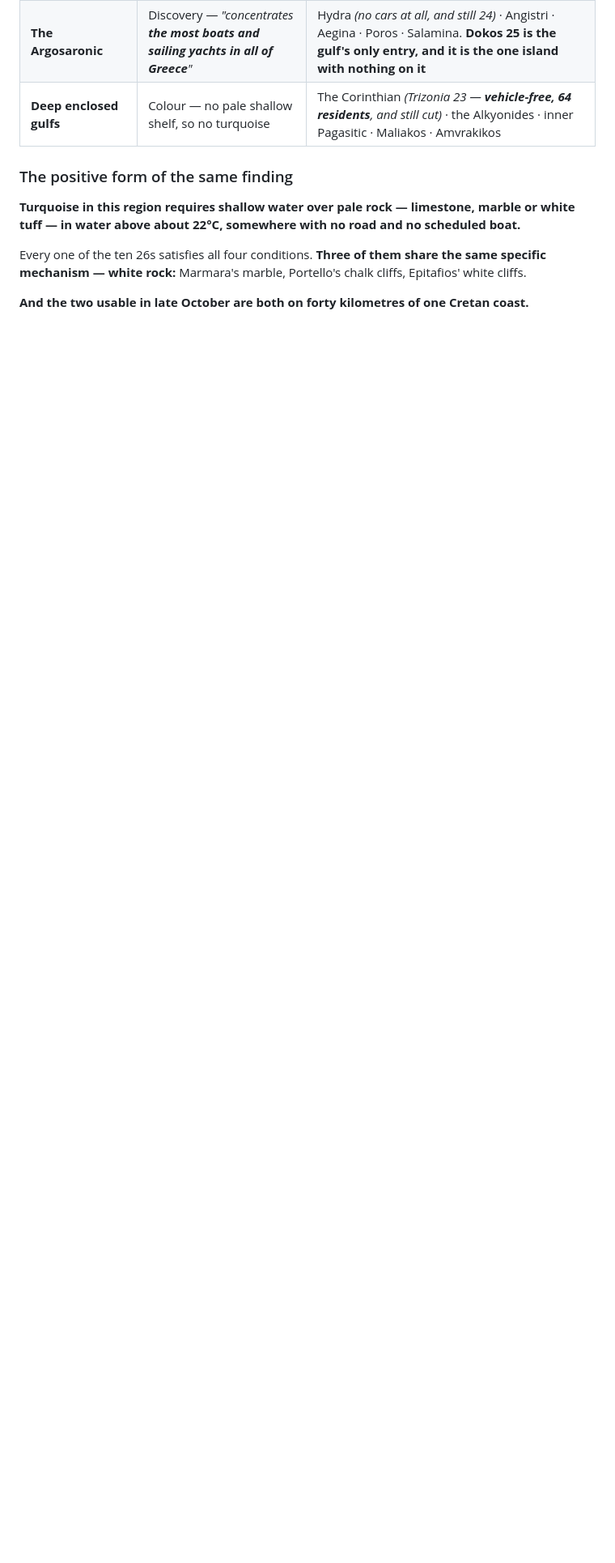
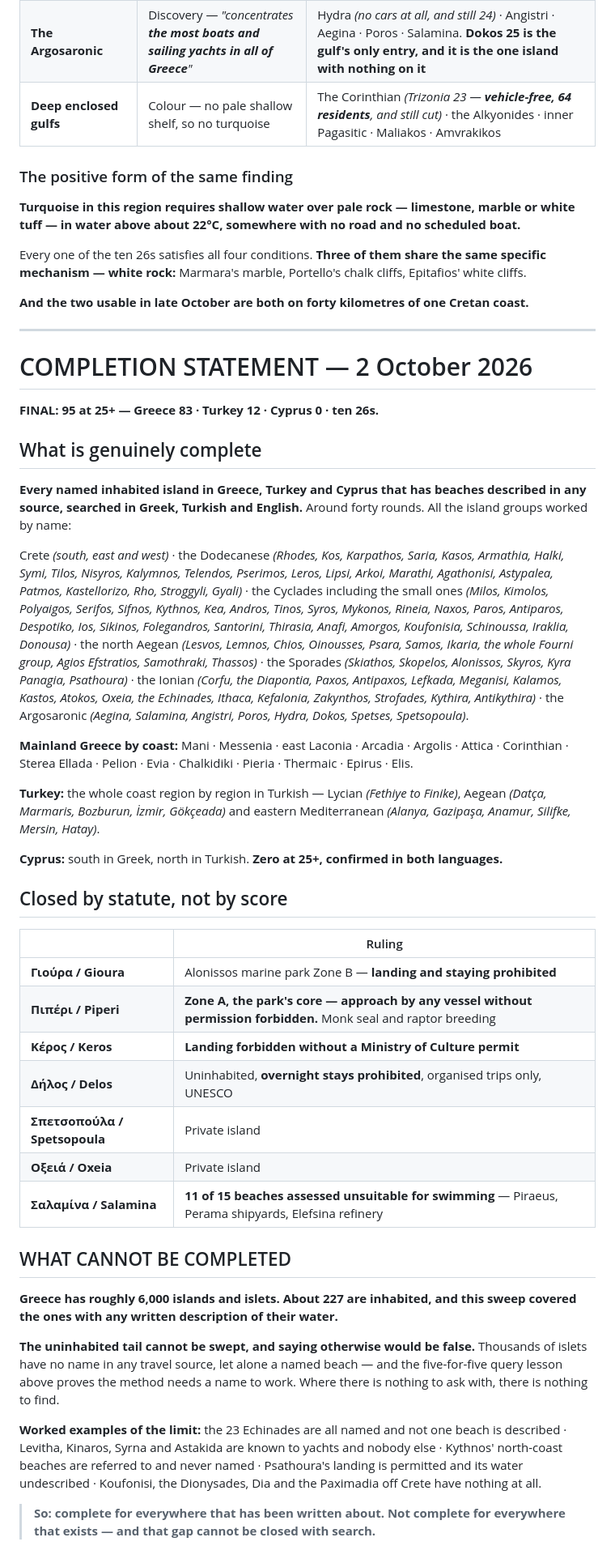
Before and after one commit to zaclester2011-lang/zac, a Markdown page: expeditions/europe-country-audit.md, the part around the change. Shown at 81% size. Rendered like a GitHub page; blank space fills up the shorter version.

Commit message:
Write the completion statement for the Greece, Turkey and Cyprus sweep
Final tally 95 at 25+ across ten 26s. Lists every island group and
mainland coast actually searched by name in Greek, Turkish and English,
the seven places closed by statute or private ownership rather than by
score, and - explicitly - what cannot be completed: the uninhabited
tail of several thousand islets that have no named beaches to search
with. Includes worked examples of that limit.

Co-Authored-By: Claude Opus 5 <noreply@anthropic.com>
Claude-Session: https://claude.ai/code/session_01RBUPJycsKyv53jeaRXzhtW

```diff
--- a/expeditions/europe-country-audit.md
+++ b/expeditions/europe-country-audit.md
@@ -1263,3 +1263,74 @@ chalk cliffs, Epitafios' white cliffs.
 
 **And the two usable in late October are both on forty kilometres of one
 Cretan coast.**
+
+---
+
+# COMPLETION STATEMENT — 2 October 2026
+
+**FINAL: 95 at 25+ — Greece 83 · Turkey 12 · Cyprus 0 · ten 26s.**
+
+## What is genuinely complete
+
+**Every named inhabited island in Greece, Turkey and Cyprus that has
+beaches described in any source, searched in Greek, Turkish and English.**
+Around forty rounds. All the island groups worked by name:
+
+Crete *(south, east and west)* · the Dodecanese *(Rhodes, Kos, Karpathos,
+Saria, Kasos, Armathia, Halki, Symi, Tilos, Nisyros, Kalymnos, Telendos,
+Pserimos, Leros, Lipsi, Arkoi, Marathi, Agathonisi, Astypalea, Patmos,
+Kastellorizo, Rho, Stroggyli, Gyali)* · the Cyclades including the small
+ones *(Milos, Kimolos, Polyaigos, Serifos, Sifnos, Kythnos, Kea, Andros,
+Tinos, Syros, Mykonos, Rineia, Naxos, Paros, Antiparos, Despotiko, Ios,
+Sikinos, Folegandros, Santorini, Thirasia, Anafi, Amorgos, Koufonisia,
+Schinoussa, Iraklia, Donousa)* · the north Aegean *(Lesvos, Lemnos, Chios,
+Oinousses, Psara, Samos, Ikaria, the whole Fourni group, Agios Efstratios,
+Samothraki, Thassos)* · the Sporades *(Skiathos, Skopelos, Alonissos,
+Skyros, Kyra Panagia, Psathoura)* · the Ionian *(Corfu, the Diapontia,
+Paxos, Antipaxos, Lefkada, Meganisi, Kalamos, Kastos, Atokos, Oxeia, the
+Echinades, Ithaca, Kefalonia, Zakynthos, Strofades, Kythira,
+Antikythira)* · the Argosaronic *(Aegina, Salamina, Angistri, Poros,
+Hydra, Dokos, Spetses, Spetsopoula)*.
+
+**Mainland Greece by coast:** Mani · Messenia · east Laconia · Arcadia ·
+Argolis · Attica · Corinthian · Sterea Ellada · Pelion · Evia · Chalkidiki ·
+Pieria · Thermaic · Epirus · Elis.
+
+**Turkey:** the whole coast region by region in Turkish — Lycian *(Fethiye to
+Finike)*, Aegean *(Datça, Marmaris, Bozburun, İzmir, Gökçeada)* and eastern
+Mediterranean *(Alanya, Gazipaşa, Anamur, Silifke, Mersin, Hatay)*.
+
+**Cyprus:** south in Greek, north in Turkish. **Zero at 25+, confirmed in
+both languages.**
+
+## Closed by statute, not by score
+
+| | Ruling |
+|---|---|
+| **Γιούρα / Gioura** | Alonissos marine park Zone B — **landing and staying prohibited** |
+| **Πιπέρι / Piperi** | **Zone A, the park's core — approach by any vessel without permission forbidden.** Monk seal and raptor breeding |
+| **Κέρος / Keros** | **Landing forbidden without a Ministry of Culture permit** |
+| **Δήλος / Delos** | Uninhabited, **overnight stays prohibited**, organised trips only, UNESCO |
+| **Σπετσοπούλα / Spetsopoula** | Private island |
+| **Οξειά / Oxeia** | Private island |
+| **Σαλαμίνα / Salamina** | **11 of 15 beaches assessed unsuitable for swimming** — Piraeus, Perama shipyards, Elefsina refinery |
+
+## WHAT CANNOT BE COMPLETED
+
+**Greece has roughly 6,000 islands and islets. About 227 are inhabited, and
+this sweep covered the ones with any written description of their water.**
+
+**The uninhabited tail cannot be swept, and saying otherwise would be false.**
+Thousands of islets have no name in any travel source, let alone a named
+beach — and the five-for-five query lesson above proves the method needs a
+name to work. Where there is nothing to ask with, there is nothing to find.
+
+**Worked examples of the limit:** the 23 Echinades are all named and not one
+beach is described · Levitha, Kinaros, Syrna and Astakida are known to
+yachts and nobody else · Kythnos' north-coast beaches are referred to and
+never named · Psathoura's landing is permitted and its water undescribed ·
+Koufonisi, the Dionysades, Dia and the Paximadia off Crete have nothing at
+all.
+
+> **So: complete for everywhere that has been written about. Not complete for
+> everywhere that exists — and that gap cannot be closed with search.**
```
